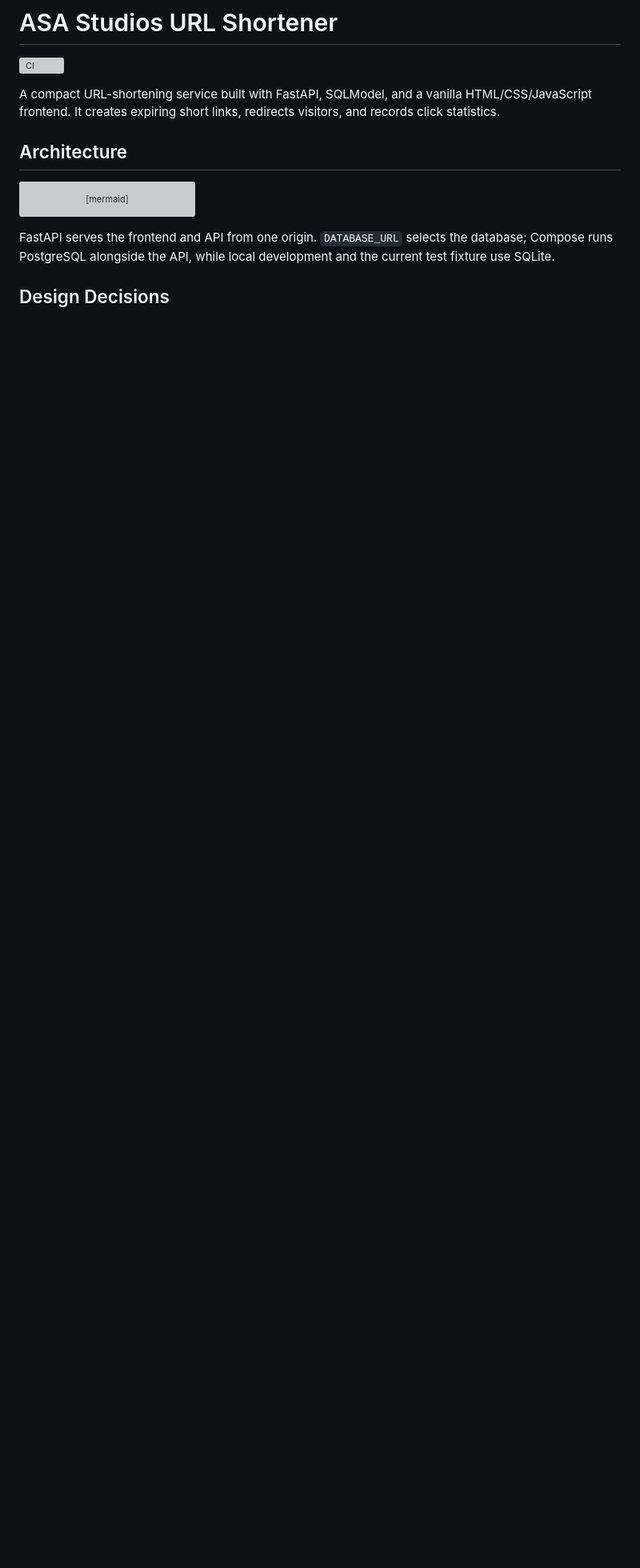
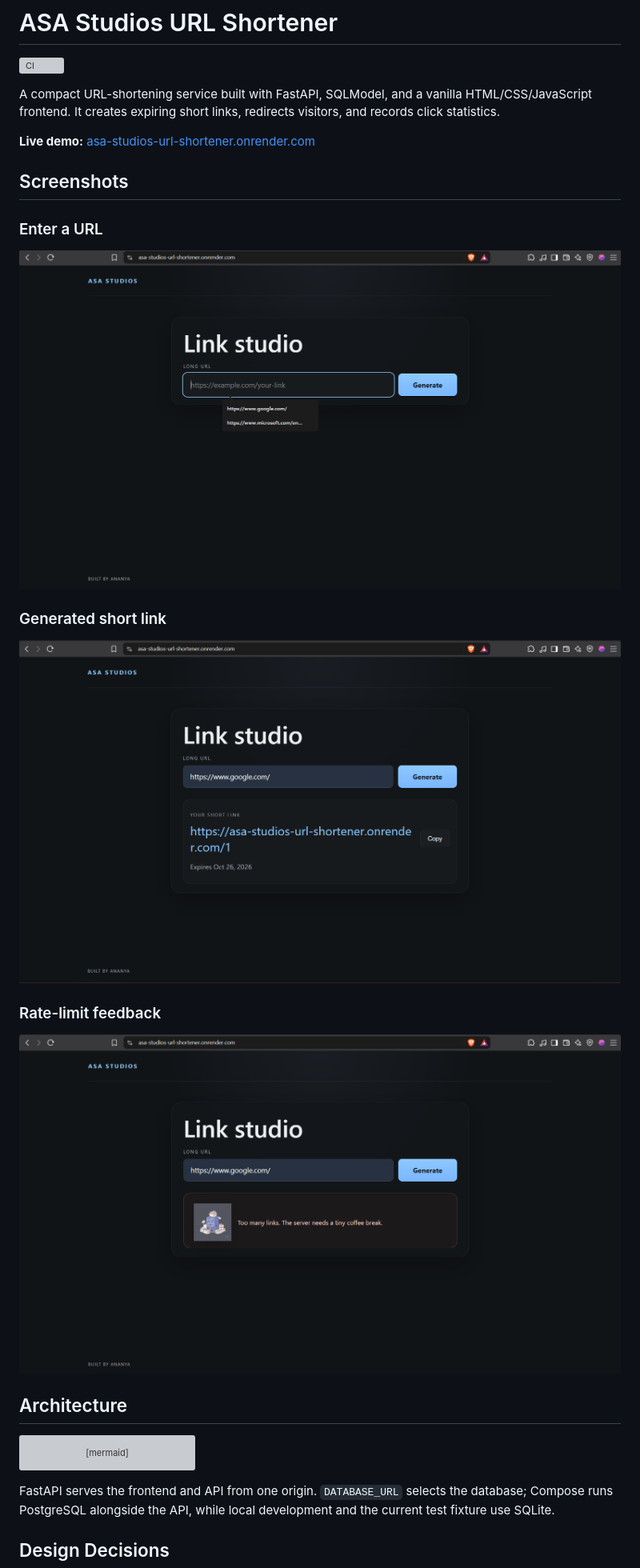
Before and after one commit to ananya-asa/asastudios-url-shortener, a Markdown page: README.md, the part around the change printed below. Shown: that part at 80% size. Drawn GitHub-style; pictures changed too: frontend/assets/input.png (added), frontend/assets/output.png (added), frontend/assets/ratelimit.png (added); blank space fills up the shorter version; grey boxes are pictures that could not be loaded.

Commit message:
Add deployment demo and UI screenshots to README

```diff
--- a/README.md
+++ b/README.md
@@ -3,6 +3,22 @@
 [![CI](https://github.com/ananya-asa/asastudios-url-shortener/actions/workflows/tests.yml/badge.svg?branch=main)](https://github.com/ananya-asa/asastudios-url-shortener/actions/workflows/tests.yml)
 
 A compact URL-shortening service built with FastAPI, SQLModel, and a vanilla HTML/CSS/JavaScript frontend. It creates expiring short links, redirects visitors, and records click statistics.
+
+**Live demo:** [asa-studios-url-shortener.onrender.com](https://asa-studios-url-shortener.onrender.com/)
+
+## Screenshots
+
+### Enter a URL
+
+![URL input screen](frontend/assets/input.png)
+
+### Generated short link
+
+![Generated short link screen](frontend/assets/output.png)
+
+### Rate-limit feedback
+
+![Rate-limit error screen](frontend/assets/ratelimit.png)
 
 ## Architecture
 
```
Also changed, not shown: other parts of README.md (+1 -1 lines).
